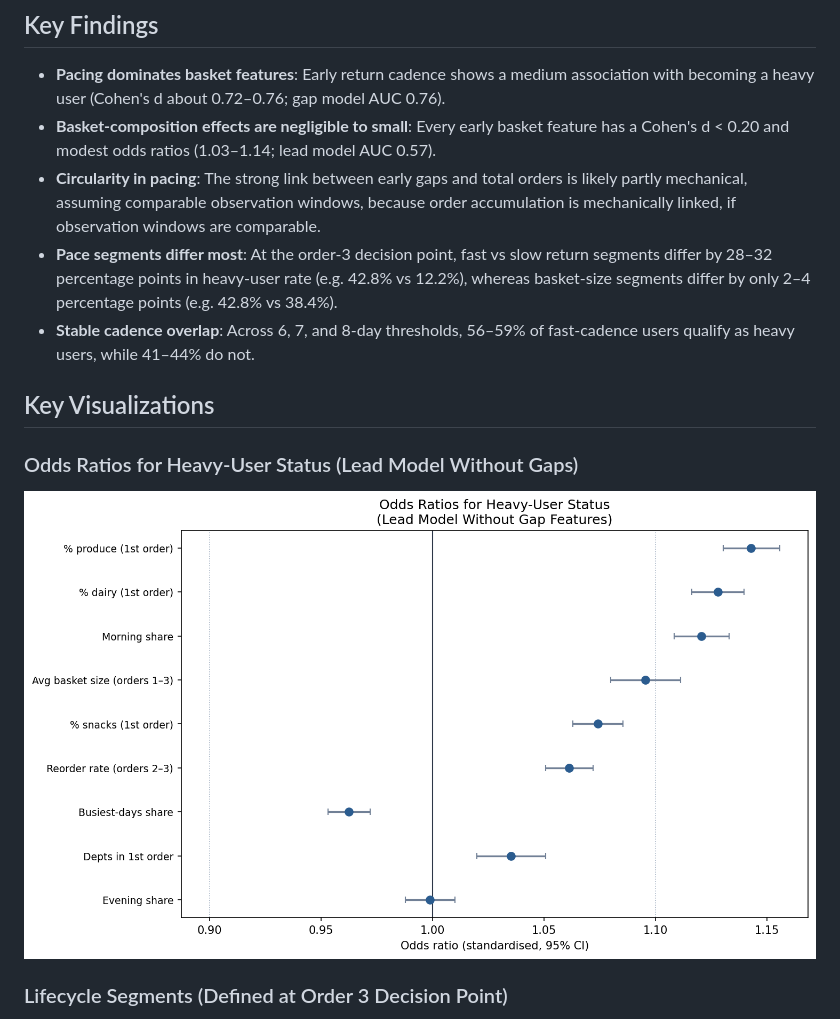
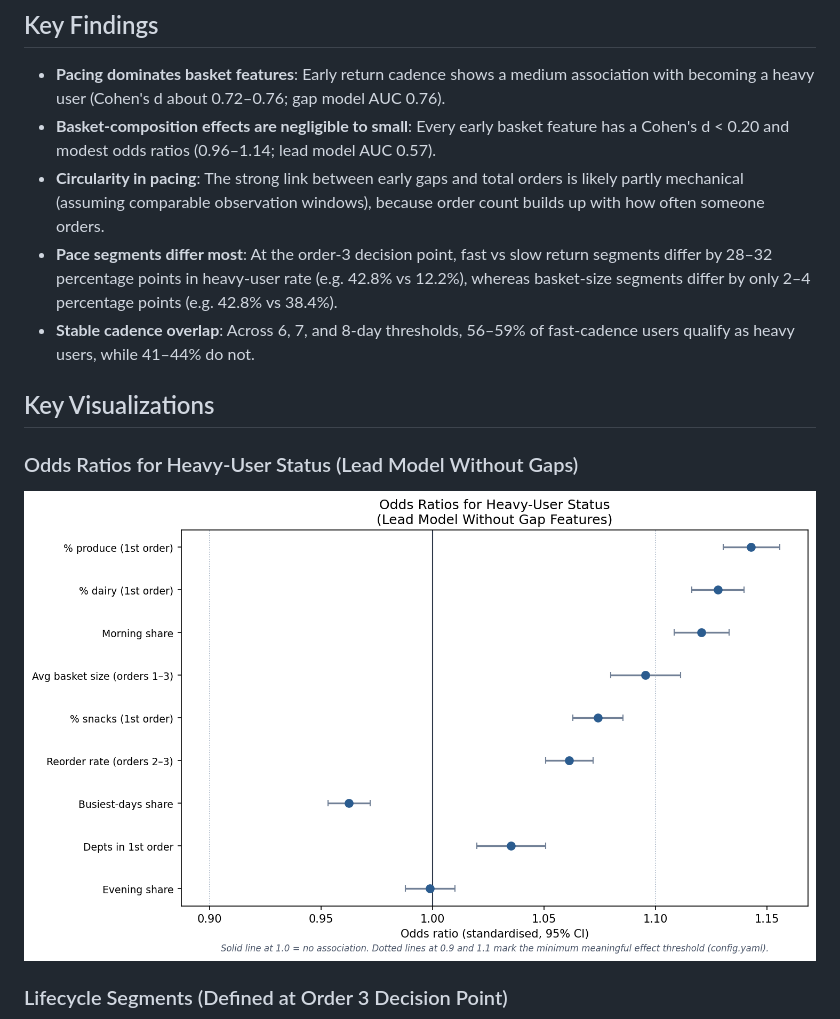
Before and after one commit to Pooja1000/instacart-repeat-customer-analysis, a Markdown page: README.md, the part around the change. Drawn GitHub-style; pictures changed too: results/figures/odds_ratios_no_gap.png.

```diff
--- a/README.md
+++ b/README.md
@@ -33,8 +33,8 @@ aisles and 21 departments.
 ## Key Findings
 
 - **Pacing dominates basket features**: Early return cadence shows a medium association with becoming a heavy user (Cohen's d about 0.72–0.76; gap model AUC 0.76).
-- **Basket-composition effects are negligible to small**: Every early basket feature has a Cohen's d < 0.20 and modest odds ratios (1.03–1.14; lead model AUC 0.57).
-- **Circularity in pacing**: The strong link between early gaps and total orders is likely partly mechanical, assuming comparable observation windows, because order accumulation is mechanically linked, if observation windows are comparable.
+- **Basket-composition effects are negligible to small**: Every early basket feature has a Cohen's d < 0.20 and modest odds ratios (0.96–1.14; lead model AUC 0.57).
+- **Circularity in pacing**: The strong link between early gaps and total orders is likely partly mechanical (assuming comparable observation windows), because order count builds up with how often someone orders.
 - **Pace segments differ most**: At the order-3 decision point, fast vs slow return segments differ by 28–32 percentage points in heavy-user rate (e.g. 42.8% vs 12.2%), whereas basket-size segments differ by only 2–4 percentage points (e.g. 42.8% vs 38.4%).
 - **Stable cadence overlap**: Across 6, 7, and 8-day thresholds, 56–59% of fast-cadence users qualify as heavy users, while 41–44% do not.
 
```
Also changed, not shown: docs/memo.md (+4 -4 lines), docs/nudges.md (+8 -5 lines), results/figures/odds_ratios_with_gap.png, 4 other files.
